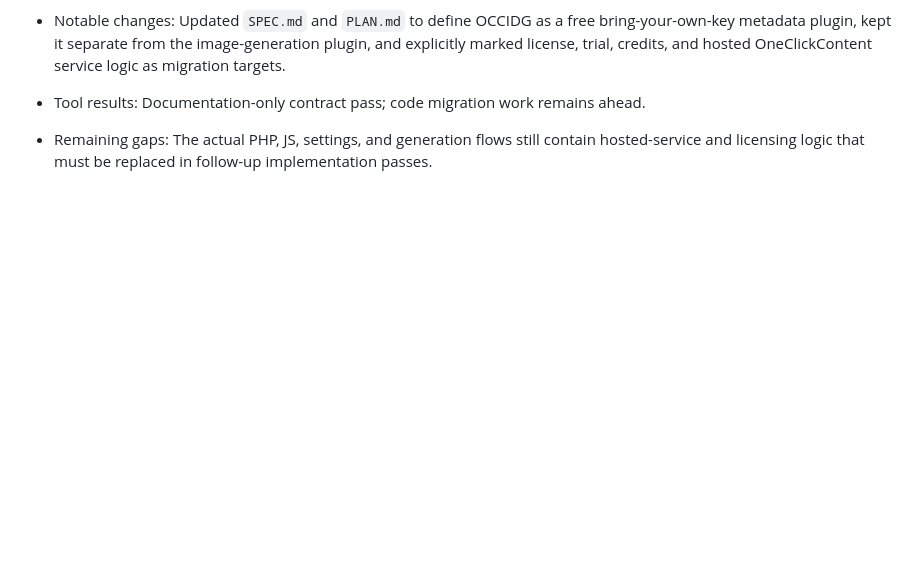
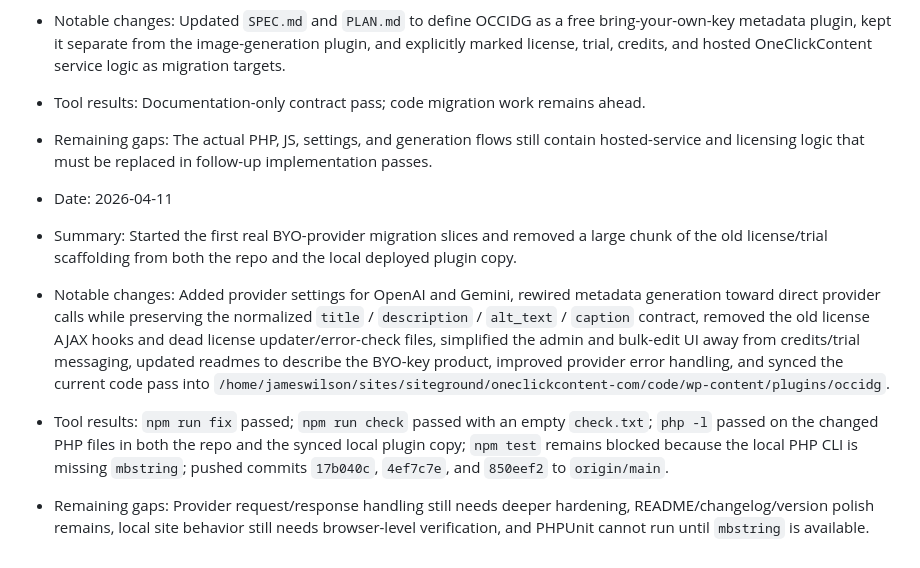
Before and after one commit to jwilson529/oneclickcontent-images, a Markdown page: MEMORY.md, the part around the change. Drawn GitHub-style; blank space fills up the shorter version.

Commit message:
Update OCCIDG repo memory

```diff
--- a/MEMORY.md
+++ b/MEMORY.md
@@ -80,3 +80,9 @@ Append a brief recap after each run:
 - Notable changes: Updated `SPEC.md` and `PLAN.md` to define OCCIDG as a free bring-your-own-key metadata plugin, kept it separate from the image-generation plugin, and explicitly marked license, trial, credits, and hosted OneClickContent service logic as migration targets.
 - Tool results: Documentation-only contract pass; code migration work remains ahead.
 - Remaining gaps: The actual PHP, JS, settings, and generation flows still contain hosted-service and licensing logic that must be replaced in follow-up implementation passes.
+
+- Date: 2026-04-11
+- Summary: Started the first real BYO-provider migration slices and removed a large chunk of the old license/trial scaffolding from both the repo and the local deployed plugin copy.
+- Notable changes: Added provider settings for OpenAI and Gemini, rewired metadata generation toward direct provider calls while preserving the normalized `title` / `description` / `alt_text` / `caption` contract, removed the old license AJAX hooks and dead license updater/error-check files, simplified the admin and bulk-edit UI away from credits/trial messaging, updated readmes to describe the BYO-key product, improved provider error handling, and synced the current code pass into `/home/jameswilson/sites/siteground/oneclickcontent-com/code/wp-content/plugins/occidg`.
+- Tool results: `npm run fix` passed; `npm run check` passed with an empty `check.txt`; `php -l` passed on the changed PHP files in both the repo and the synced local plugin copy; `npm test` remains blocked because the local PHP CLI is missing `mbstring`; pushed commits `17b040c`, `4ef7c7e`, and `850eef2` to `origin/main`.
+- Remaining gaps: Provider request/response handling still needs deeper hardening, README/changelog/version polish remains, local site behavior still needs browser-level verification, and PHPUnit cannot run until `mbstring` is available.
```
